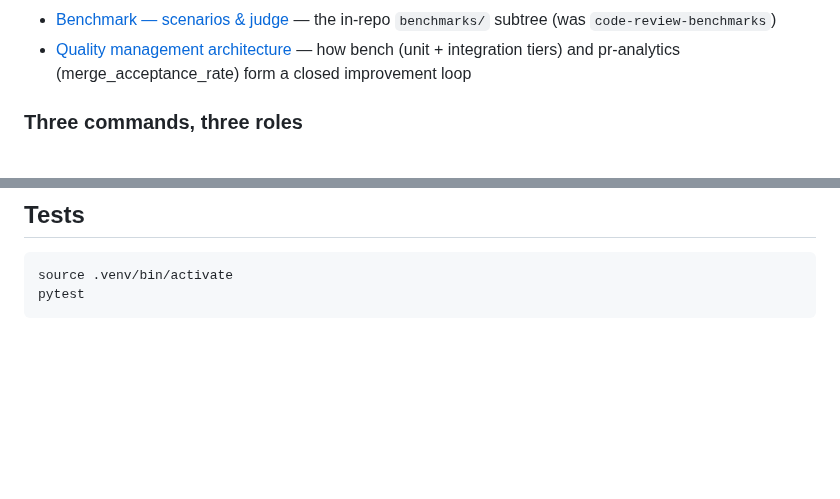
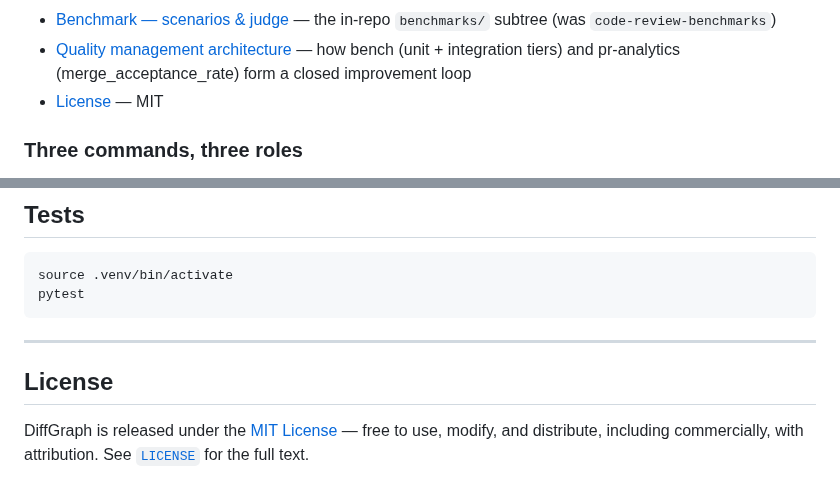
Before and after one commit to andreyzebin/diff-graph, a Markdown page: README.md, 2 parts joined by grey strips. Drawn GitHub-style; blank space fills up the shorter version.

Commit message:
README: surface the MIT license
The LICENSE file (MIT, © 2026 Andrey Zabebenin) was already in the
repo root but unreferenced anywhere. Add a ## License section +
a Contents entry so it's visible from the README.

Co-Authored-By: Claude Opus 4.7 (1M context) <noreply@anthropic.com>

````diff
--- a/README.md
+++ b/README.md
@@ -23,6 +23,7 @@ Multi-agent PR code reviewer powered by the **Orchestra** framework. All agents
 - [Webhook router & health checks](webhook/README.md)
 - [Benchmark — scenarios & judge](benchmarks/README.md) — the in-repo `benchmarks/` subtree (was `code-review-benchmarks`)
 - [Quality management architecture](docs/qa-architecture.md) — how bench (unit + integration tiers) and pr-analytics (merge_acceptance_rate) form a closed improvement loop
+- [License](#license) — MIT
 
 ### Three commands, three roles
 
@@ -993,3 +994,11 @@ Liveness on `:8080` because that's the always-on QA server; `:8000` only fires o
 source .venv/bin/activate
 pytest
 ```
+
+---
+
+## License
+
+DiffGraph is released under the [MIT License](LICENSE) — free to use,
+modify, and distribute, including commercially, with attribution.
+See [`LICENSE`](LICENSE) for the full text.
````
